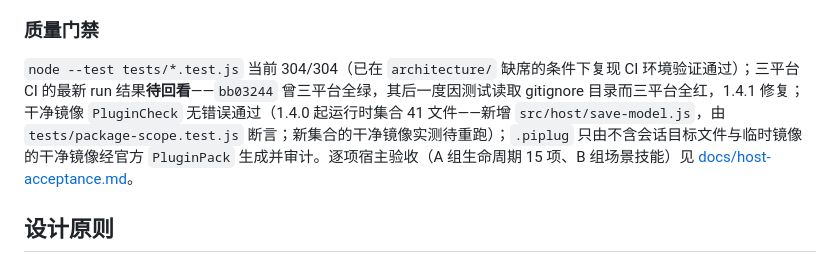
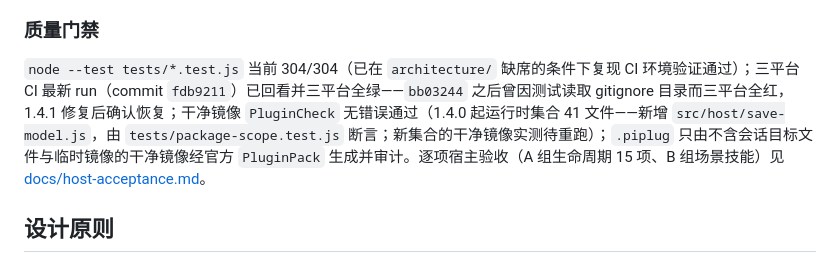
Before and after one commit to CJLY-0915/pi-architecture-visualization, a Markdown page: README.md, the part around the change. GitHub-like rendering.

```diff
--- a/README.md
+++ b/README.md
@@ -125,7 +125,7 @@ PI-Desktop 插件：**把"AI 说的架构"变成"能核对的架构"。** 每条
 
 ### 质量门禁
 
-`node --test tests/*.test.js` 当前 304/304（已在 `architecture/` 缺席的条件下复现 CI 环境验证通过）；三平台 CI 的最新 run 结果**待回看**——`bb03244` 曾三平台全绿，其后一度因测试读取 gitignore 目录而三平台全红，1.4.1 修复；干净镜像 `PluginCheck` 无错误通过（1.4.0 起运行时集合 41 文件——新增 `src/host/save-model.js`，由 `tests/package-scope.test.js` 断言；新集合的干净镜像实测待重跑）；`.piplug` 只由不含会话目标文件与临时镜像的干净镜像经官方 `PluginPack` 生成并审计。逐项宿主验收（A 组生命周期 15 项、B 组场景技能）见 [docs/host-acceptance.md](./docs/host-acceptance.md)。
+`node --test tests/*.test.js` 当前 304/304（已在 `architecture/` 缺席的条件下复现 CI 环境验证通过）；三平台 CI 最新 run（commit `fdb9211`）已回看并三平台全绿——`bb03244` 之后曾因测试读取 gitignore 目录而三平台全红，1.4.1 修复后确认恢复；干净镜像 `PluginCheck` 无错误通过（1.4.0 起运行时集合 41 文件——新增 `src/host/save-model.js`，由 `tests/package-scope.test.js` 断言；新集合的干净镜像实测待重跑）；`.piplug` 只由不含会话目标文件与临时镜像的干净镜像经官方 `PluginPack` 生成并审计。逐项宿主验收（A 组生命周期 15 项、B 组场景技能）见 [docs/host-acceptance.md](./docs/host-acceptance.md)。
 
 ## 设计原则
 
```
Also changed, not shown: docs/host-acceptance.md (+1 -1 lines), docs/host-compatibility.md (+2 -2 lines).
